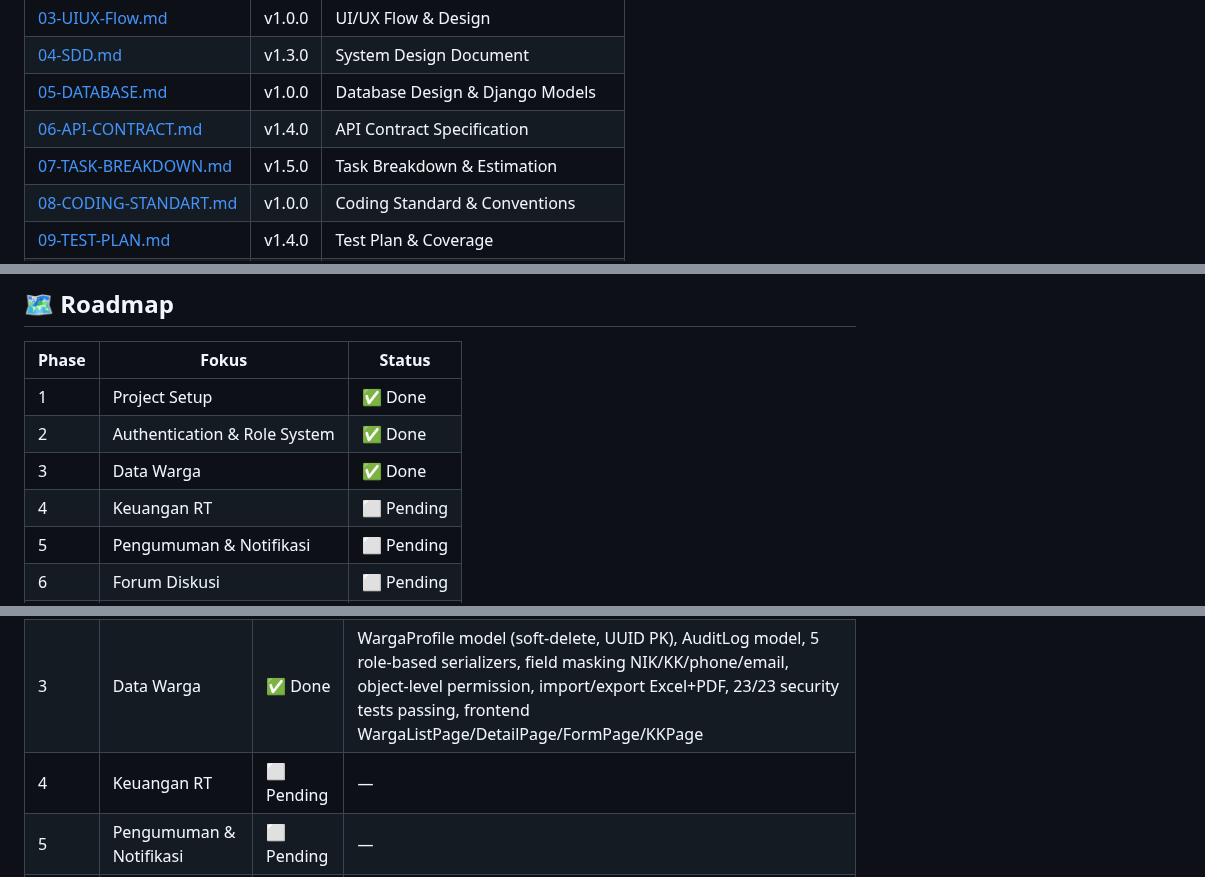
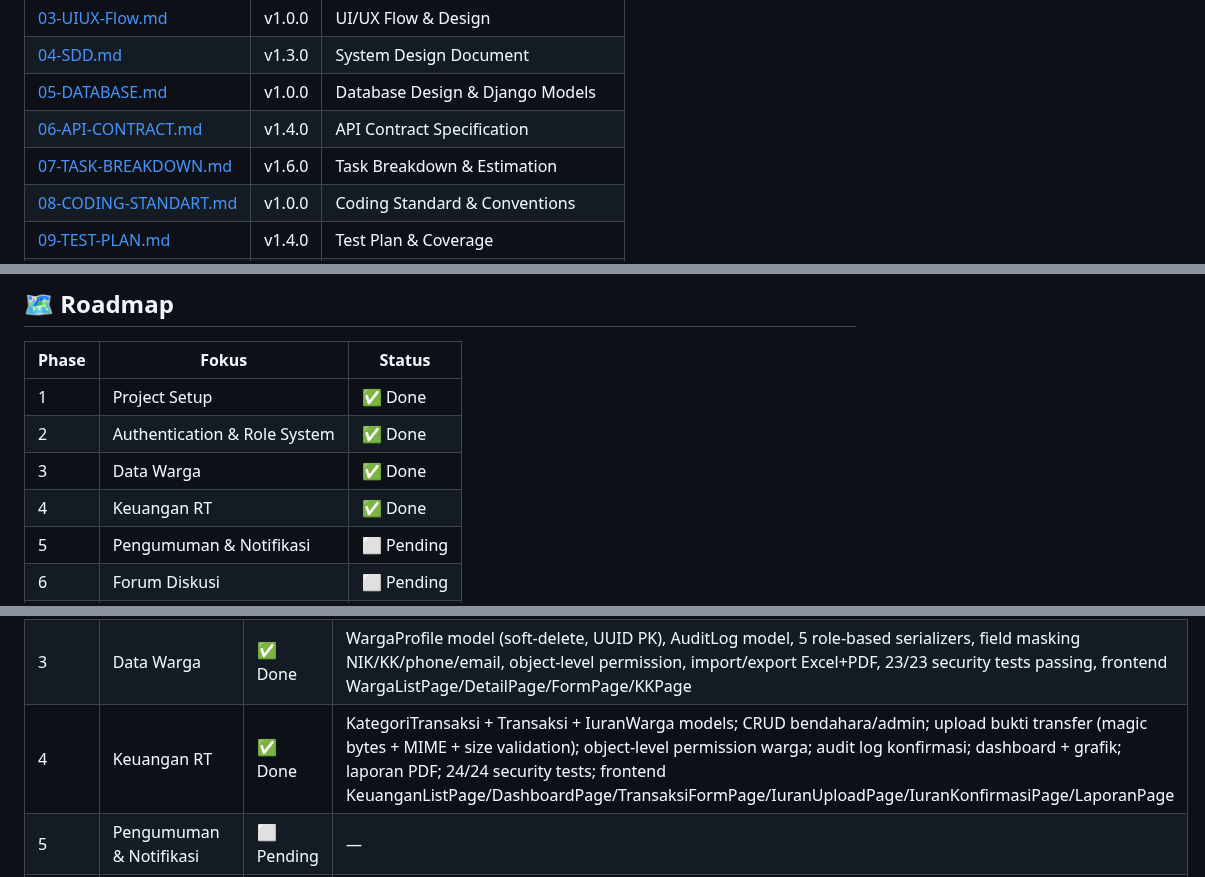
Before and after one commit to bocahlinux/smart-rt, a Markdown page: README.md, 3 parts joined by grey strips. Rendered like a GitHub page.

```diff
--- a/README.md
+++ b/README.md
@@ -252,7 +255,7 @@ docker compose up --build
 | [04-SDD.md](docs/04-SDD.md) | v1.3.0 | System Design Document |
 | [05-DATABASE.md](docs/05-DATABASE.md) | v1.0.0 | Database Design & Django Models |
 | [06-API-CONTRACT.md](docs/06-API-CONTRACT.md) | v1.4.0 | API Contract Specification |
-| [07-TASK-BREAKDOWN.md](docs/07-TASK-BREAKDOWN.md) | v1.5.0 | Task Breakdown & Estimation |
+| [07-TASK-BREAKDOWN.md](docs/07-TASK-BREAKDOWN.md) | v1.6.0 | Task Breakdown & Estimation |
 | [08-CODING-STANDART.md](docs/08-CODING-STANDART.md) | v1.0.0 | Coding Standard & Conventions |
 | [09-TEST-PLAN.md](docs/09-TEST-PLAN.md) | v1.4.0 | Test Plan & Coverage |
 | [10-AI-RULES.md](docs/10-AI-RULES.md) | v1.5.0 | AI Development Rules |
@@ -269,7 +272,7 @@ docker compose up --build
 | 1 | Project Setup | ✅ Done |
 | 2 | Authentication & Role System | ✅ Done |
 | 3 | Data Warga | ✅ Done |
-| 4 | Keuangan RT | ⬜ Pending |
+| 4 | Keuangan RT | ✅ Done |
 | 5 | Pengumuman & Notifikasi | ⬜ Pending |
 | 6 | Forum Diskusi | ⬜ Pending |
 | 7 | Pengaduan Warga | ⬜ Pending |
@@ -309,7 +312,7 @@ Documentation ████████████████████  100%
 | 1 | Project Setup | ✅ Done | Backend (Django+DRF) & frontend (React+Vite) scaffolded, Docker/Compose, lint tooling, pytest config |
 | 2 | Authentication & Role System | ✅ Done | JWT auth (access+refresh, rotation & blacklist), RBAC permissions, Argon2 hashing, rate limiting, field masking, security test suite |
 | 3 | Data Warga | ✅ Done | WargaProfile model (soft-delete, UUID PK), AuditLog model, 5 role-based serializers, field masking NIK/KK/phone/email, object-level permission, import/export Excel+PDF, 23/23 security tests passing, frontend WargaListPage/DetailPage/FormPage/KKPage |
-| 4 | Keuangan RT | ⬜ Pending | — |
+| 4 | Keuangan RT | ✅ Done | KategoriTransaksi + Transaksi + IuranWarga models; CRUD bendahara/admin; upload bukti transfer (magic bytes + MIME + size validation); object-level permission warga; audit log konfirmasi; dashboard + grafik; laporan PDF; 24/24 security tests; frontend KeuanganListPage/DashboardPage/TransaksiFormPage/IuranUploadPage/IuranKonfirmasiPage/LaporanPage |
 | 5 | Pengumuman & Notifikasi | ⬜ Pending | — |
 | 6 | Forum Diskusi | ⬜ Pending | — |
 | 7 | Pengaduan Warga | ⬜ Pending | — |
```
Also changed, not shown: other parts of README.md (+24 -9 lines).
